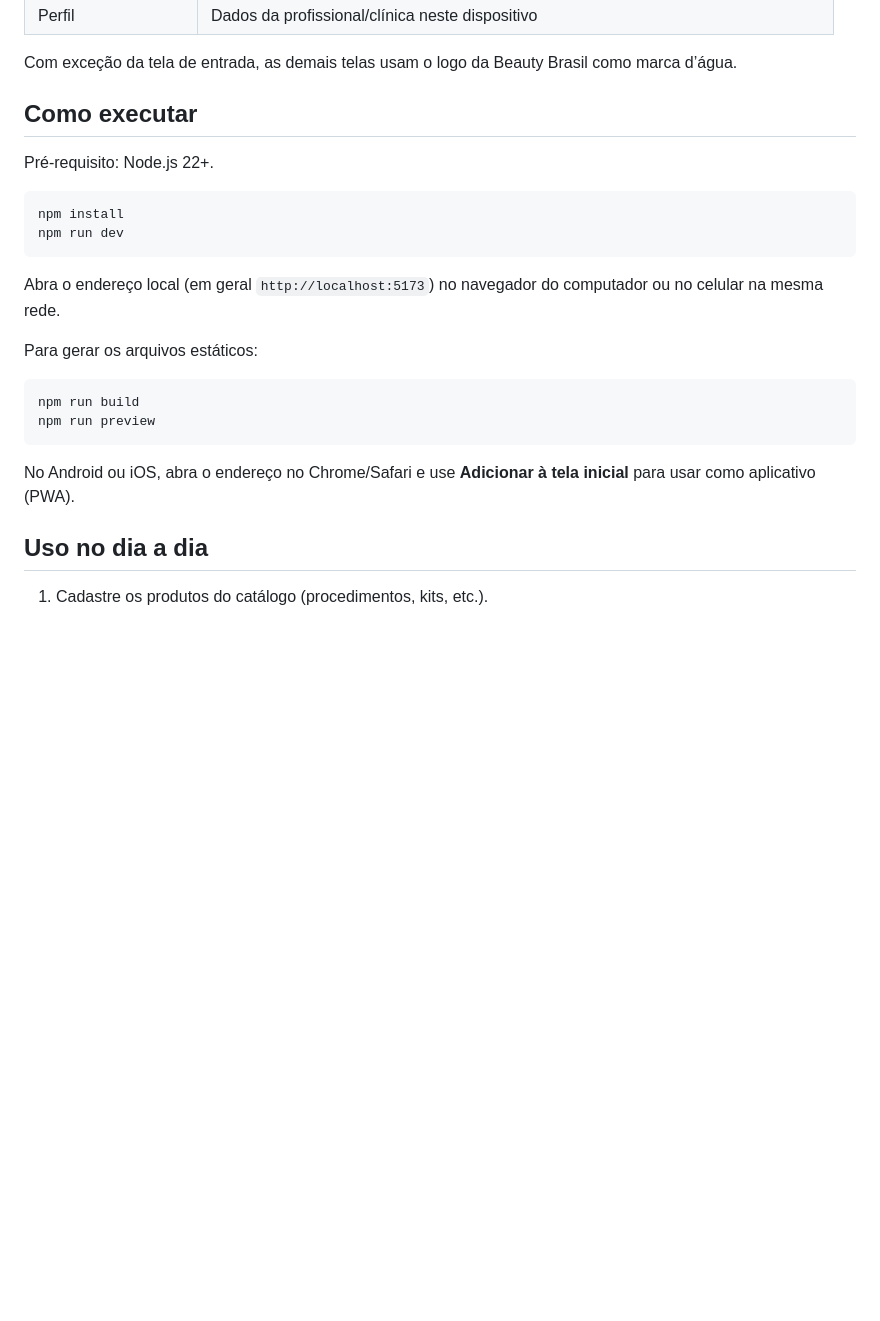
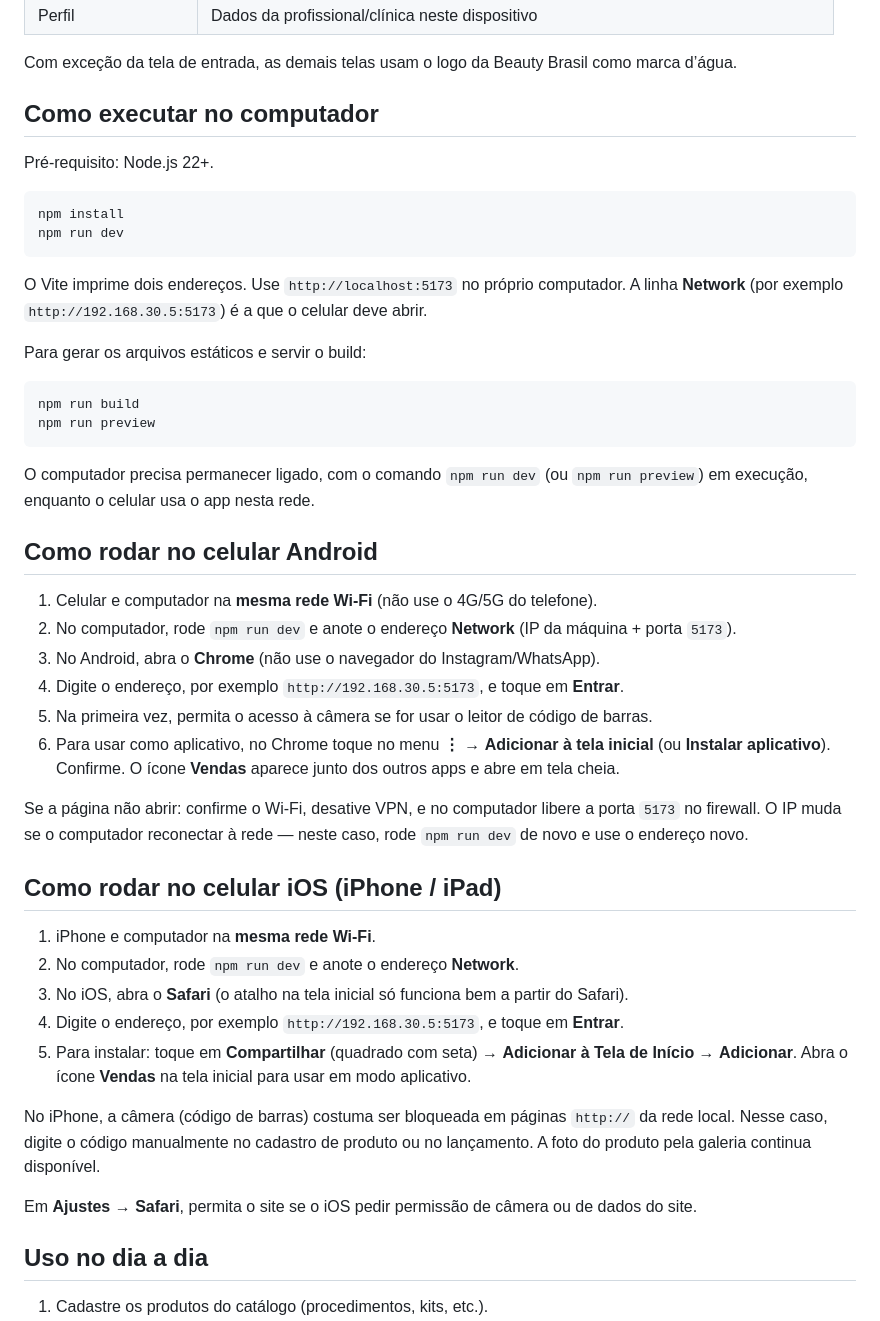
Before and after one commit to heronh/vendas, a Markdown page: README.md, the part around the change. Rendered like a GitHub page; blank space fills up the shorter version.

Commit message:
Corrigido instruções

````diff
--- a/README.md
+++ b/README.md
@@ -21,7 +21,7 @@ Marca: **Beauty Brasil SJC · Estética e Bem-Estar** (São José dos Campos).
 
 Com exceção da tela de entrada, as demais telas usam o logo da Beauty Brasil como marca d’água.
 
-## Como executar
+## Como executar no computador
 
 Pré-requisito: Node.js 22+.
 
@@ -30,16 +30,39 @@ npm install
 npm run dev
 ```
 
-Abra o endereço local (em geral `http://localhost:5173`) no navegador do computador ou no celular na mesma rede.
+O Vite imprime dois endereços. Use `http://localhost:5173` no próprio computador. A linha **Network** (por exemplo `http://192.168.30.5:5173`) é a que o celular deve abrir.
 
-Para gerar os arquivos estáticos:
+Para gerar os arquivos estáticos e servir o build:
 
 ```bash
 npm run build
 npm run preview
 ```
 
-No Android ou iOS, abra o endereço no Chrome/Safari e use **Adicionar à tela inicial** para usar como aplicativo (PWA).
+O computador precisa permanecer ligado, com o comando `npm run dev` (ou `npm run preview`) em execução, enquanto o celular usa o app nesta rede.
+
+## Como rodar no celular Android
+
+1. Celular e computador na **mesma rede Wi-Fi** (não use o 4G/5G do telefone).
+2. No computador, rode `npm run dev` e anote o endereço **Network** (IP da máquina + porta `5173`).
+3. No Android, abra o **Chrome** (não use o navegador do Instagram/WhatsApp).
+4. Digite o endereço, por exemplo `http://192.168.30.5:5173`, e toque em **Entrar**.
+5. Na primeira vez, permita o acesso à câmera se for usar o leitor de código de barras.
+6. Para usar como aplicativo, no Chrome toque no menu **⋮** → **Adicionar à tela inicial** (ou **Instalar aplicativo**). Confirme. O ícone **Vendas** aparece junto dos outros apps e abre em tela cheia.
+
+Se a página não abrir: confirme o Wi-Fi, desative VPN, e no computador libere a porta `5173` no firewall. O IP muda se o computador reconectar à rede — neste caso, rode `npm run dev` de novo e use o endereço novo.
+
+## Como rodar no celular iOS (iPhone / iPad)
+
+1. iPhone e computador na **mesma rede Wi-Fi**.
+2. No computador, rode `npm run dev` e anote o endereço **Network**.
+3. No iOS, abra o **Safari** (o atalho na tela inicial só funciona bem a partir do Safari).
+4. Digite o endereço, por exemplo `http://192.168.30.5:5173`, e toque em **Entrar**.
+5. Para instalar: toque em **Compartilhar** (quadrado com seta) → **Adicionar à Tela de Início** → **Adicionar**. Abra o ícone **Vendas** na tela inicial para usar em modo aplicativo.
+
+No iPhone, a câmera (código de barras) costuma ser bloqueada em páginas `http://` da rede local. Nesse caso, digite o código manualmente no cadastro de produto ou no lançamento. A foto do produto pela galeria continua disponível.
+
+Em **Ajustes → Safari**, permita o site se o iOS pedir permissão de câmera ou de dados do site.
 
 ## Uso no dia a dia
 
````
